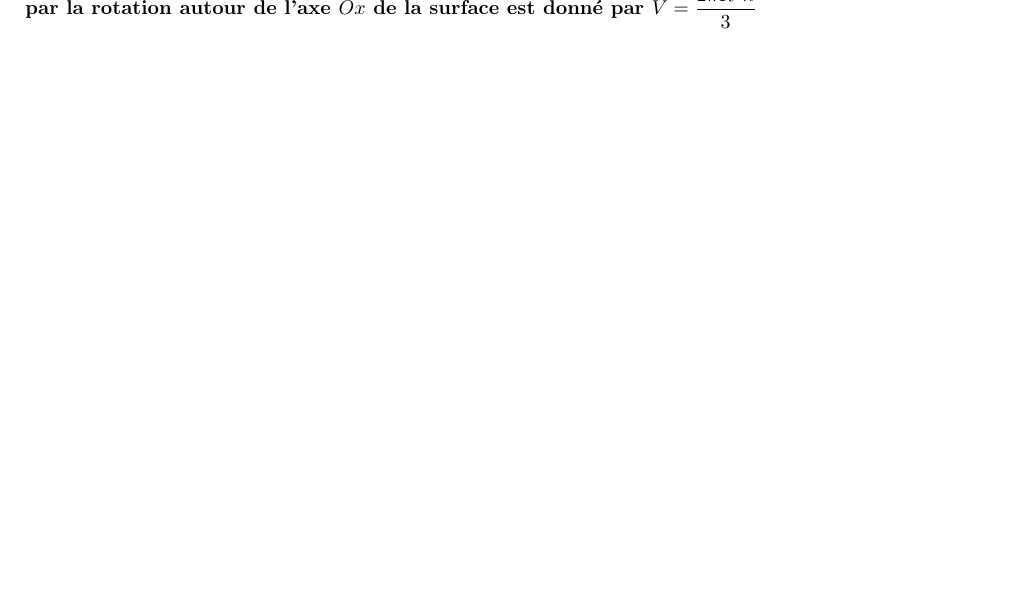
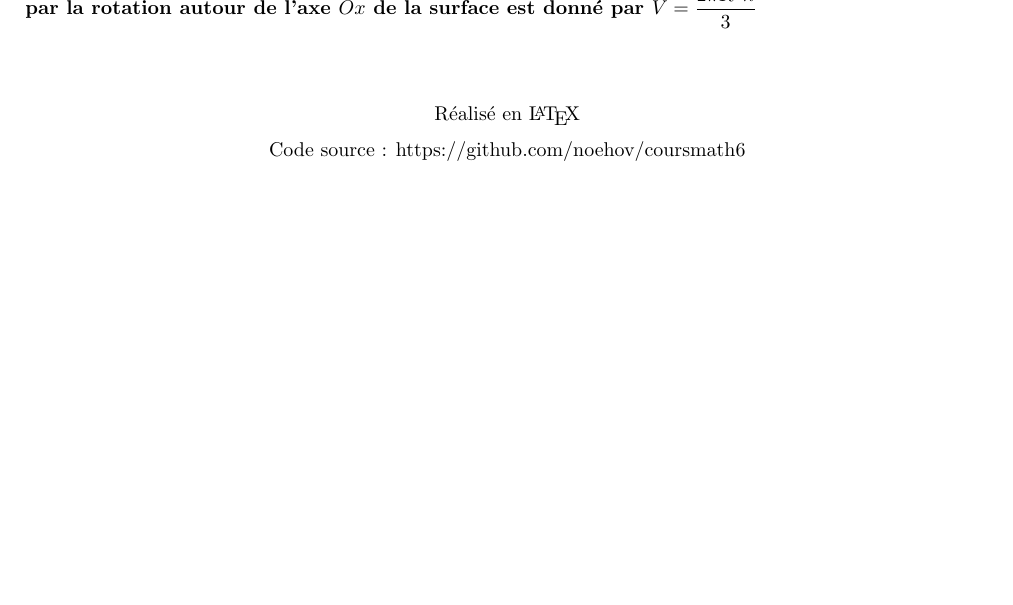
Before and after one commit to noehov/coursmath6, a LaTeX document (exercices/volume-solide.tex): part of page 8 of 8, cut so that both start at the same text, the shorter picture padded with empty space. Compiled offline with pdfLaTeX.

Commit message:
Update README and add tex notice

```diff
--- a/exercices/volume-solide.tex
+++ b/exercices/volume-solide.tex
@@ -224,4 +224,14 @@ $$=2aR^2\pi^2$$
 \newpage
 %----------------------------------------------------------------------------------------------------------------------------------------
 \flushleft \textbf{f. Un \textit{secteur sphérique} est un volume engendré par la rotation d'un secteur circulaire autour d'un diamètre qui ne le traverse pas. Montrer que le volume $V$ du secteur sphérique engendré par la rotation autour de l'axe $Ox$ de la surface est donné par $\displaystyle{V={2\pi R^2 h \over{3}}}$}
+
+%----------------------------------------------------------------------------------------------------------------------------------------
+\begin{center}
+
+\vspace{1cm}Réalisé en \LaTeX\vspace{0.2cm}
+
+Code source : https://github.com/noehov/coursmath6
+
+\end{center}
+
 \end{document}
```
Also changed, not shown: README.md.
